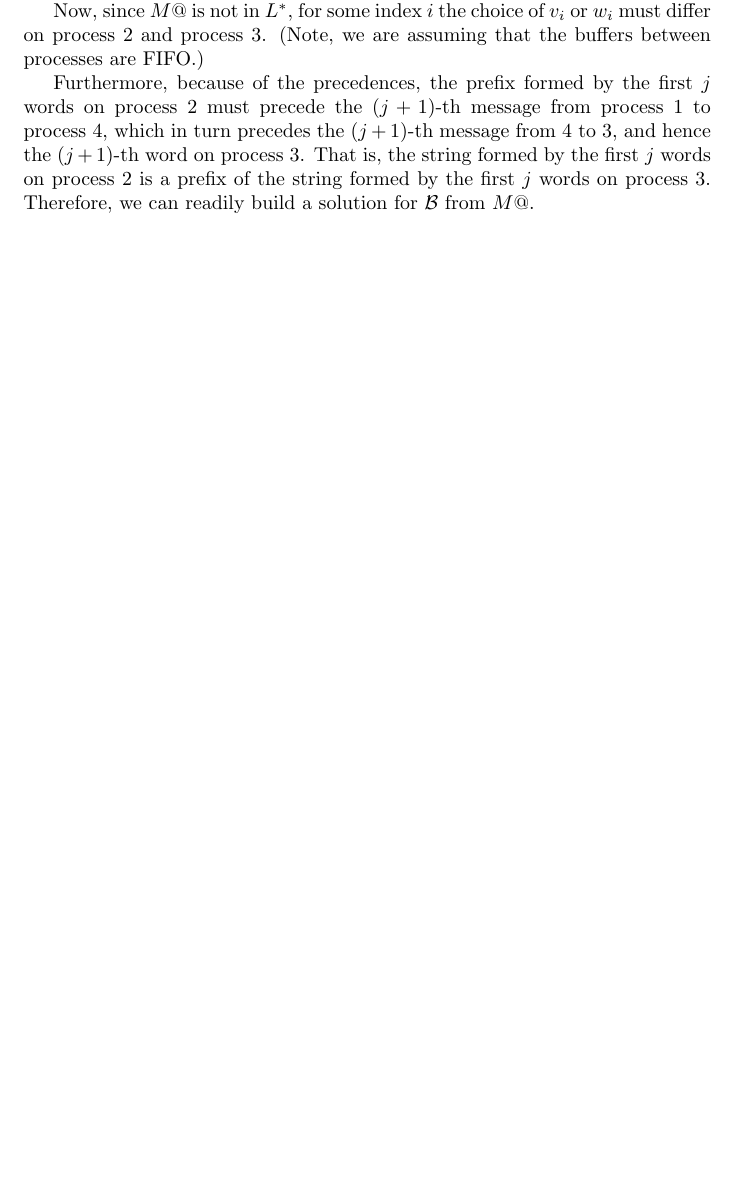
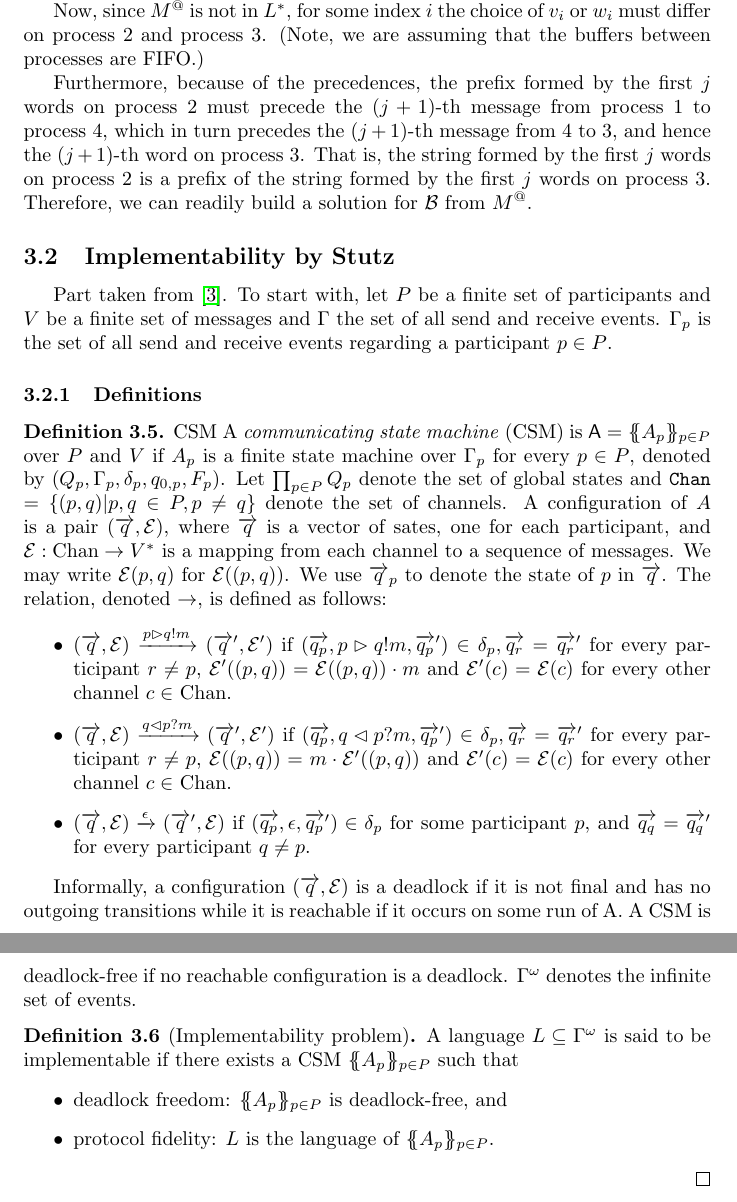
Before and after one commit to gabrielegenovese/master-thesis, a LaTeX document (report/main.tex, which reads report/content/sota.tex): part of page 11 of 13 before the commit and two parts of pages 12 and 13 of 14 after it, the two joined at a grey line, cut so that both start at the same text, the shorter picture padded with empty space. Compiled offline with pdfLaTeX.

Commit message:
update implementability

```diff
--- a/report/content/sota.tex
+++ b/report/content/sota.tex
@@ -173,7 +192,68 @@ process 1 to process 4, which in turn precedes the $(j + 1)$-th message
 from 4 to 3, and hence the $(j + 1)$-th word on process 3. That is, the
 string formed by the first $j$ words on process 2 is a prefix of the string
 formed by the first $j$ words on process 3. Therefore, we can readily
-build a solution for $\mathcal{B}$ from $M@$.
+build a solution for $\mathcal{B}$ from $M^@$.
 
+\subsection{Implementability by Stutz}
+
+Part taken from \cite{stutz2024implementability}.
+To start with, let $P$ be a finite set of participants and $V$ be a finite set of messages
+and $\Gamma$ the set of all send and receive events. $\Gamma_p$ is the set of all send and receive events
+regarding a participant $p\in P$.
+
+\subsubsection{Definitions}
+
+\newcommand{\send}[3]{%
+  #1\rhd #2 ! #3
+}
+
+\newcommand{\recv}[3]{%
+  #1\lhd #2 ? #3
+}
+
+\newcommand{\Epsilon}[0]{%
+  \mathcal{E}
+}
+
+\newcommand{\doublebrace}[1]{%
+  \{\!\!\{#1\}\!\!\}
+}
+
+\begin{definition}{CSM}
+A \textit{communicating state machine} (CSM) is $\mathsf{A} = \doublebrace{A_p}_{p\in P}$
+over $P$ and $V$ if $A_p$ is a finite state machine over $\Gamma_p$ for every $p \in P$,
+denoted by $(Q_p,\Gamma_p,\delta_p,q_{0,p}, F_p)$. Let $\prod_{p\in P} Q_p$ denote
+the set of global states and \verb|Chan| $=\{(p,q)| p,q \in P,p\neq q\}$ denote the set
+of channels. A configuration of $A$ is a pair $(\overrightarrow{q}, \Epsilon)$, where $\overrightarrow{q}$ is a vector
+of sates, one for each participant, and $\Epsilon:\text{Chan}\to V^*$ is a mapping from
+each channel to a sequence of messages. We may write $\Epsilon(p, q)$ for $\Epsilon((p, q))$.
+We use $\overrightarrow{q}_p$ to denote the state of $p$ in $\overrightarrow{q}$. The
+relation, denoted $\to$, is defined as follows:
+\begin{itemize}
+  \item $(\overrightarrow{q}, \Epsilon) \xrightarrow{\send{p}{q}{m}} (\overrightarrow{q}', \Epsilon')$
+  if $(\overrightarrow{q_p},\send{p}{q}{m},\overrightarrow{q_p}') \in \delta_p, \overrightarrow{q_r} =\overrightarrow{q_r}'$
+  for every participant $r\neq p$, $\Epsilon'((p,q)) = \Epsilon((p,q))\cdot m$ and $\Epsilon'(c) = \Epsilon(c)$
+  for every other channel $c \in $ Chan.
+  \item $(\overrightarrow{q}, \Epsilon) \xrightarrow{\recv{q}{p}{m}} (\overrightarrow{q}', \Epsilon')$
+  if $(\overrightarrow{q_p},\recv{q}{p}{m},\overrightarrow{q_p}') \in \delta_p, \overrightarrow{q_r} =\overrightarrow{q_r}'$
+  for every participant $r\neq p$, $\Epsilon((p,q)) = m\cdot\Epsilon'((p,q))$ and $\Epsilon'(c) = \Epsilon(c)$
+  for every other channel $c \in $ Chan.
+  \item $(\overrightarrow{q}, \Epsilon) \xrightarrow{\epsilon} (\overrightarrow{q}', \Epsilon)$ if
+  $(\overrightarrow{q_p},\epsilon,\overrightarrow{q_p}') \in \delta_p$ for some participant $p$, and
+  $\overrightarrow{q_q} =\overrightarrow{q_q}'$ for every participant $q\neq p$.
+\end{itemize}
+\end{definition}
+
+Informally, a configuration $(\overrightarrow{q}, \Epsilon)$ is a deadlock if it is not final and has no outgoing
+transitions while it is reachable if it occurs on some run of A. A CSM is deadlock-free if no reachable
+configuration is a deadlock. $\Gamma^\omega$ denotes the infinite set of events.
+
+\begin{definition}[Implementability problem]
+A language $L \subseteq \Gamma^\omega$ is said to be implementable if there exists a CSM $\doublebrace{A_p}_{p\in P}$ such that
+\begin{itemize}
+  \item deadlock freedom: $\doublebrace{A_p}_{p\in P}$ is deadlock-free, and
+  \item protocol fidelity: $L$ is the language of $\doublebrace{A_p}_{p\in P}$.
+\end{itemize}
+\end{definition}
 
 \end{proof}
```
Also changed, not shown: report/ref.bib (+7 -0 lines), report/main.pdf, report/content/sota.tex (63 more changed lines).
